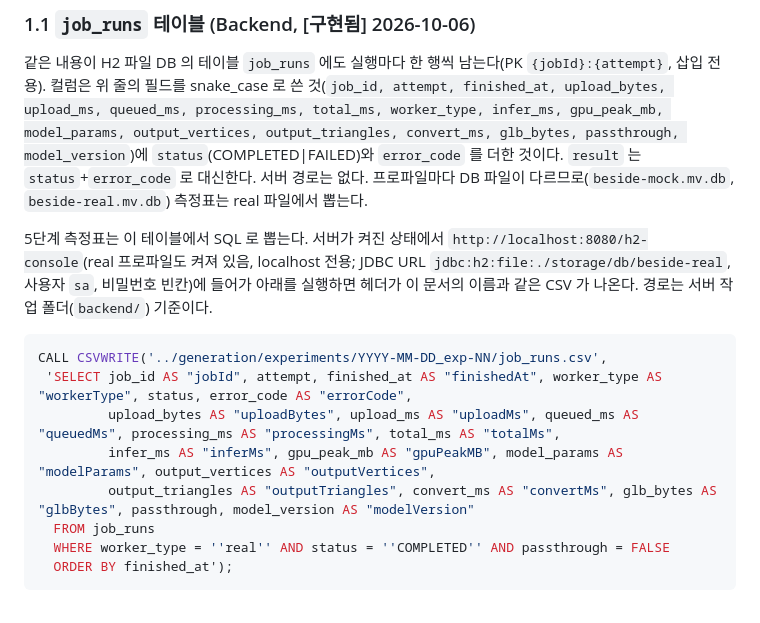
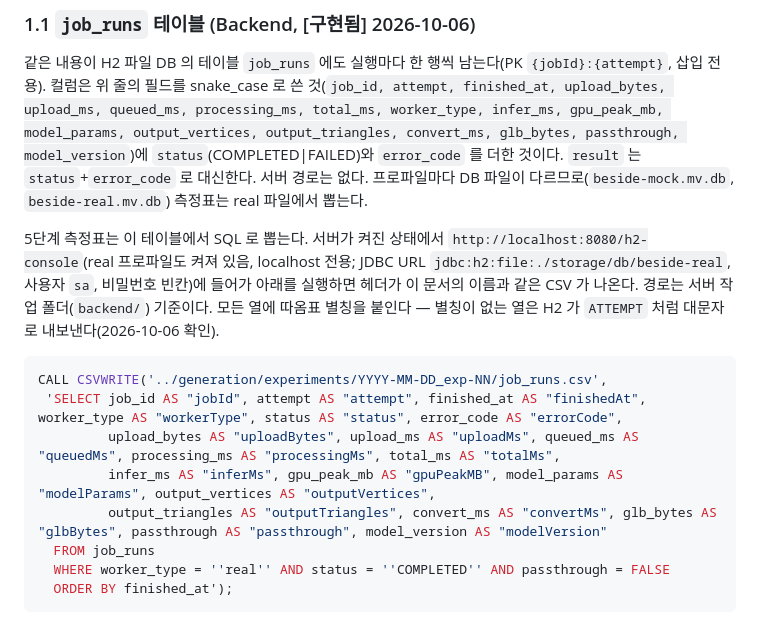
Before and after one commit to minwoo3717/Beside, a Markdown page: docs/METRICS.md, the part around the change. GitHub-like rendering.

````diff
--- a/docs/METRICS.md
+++ b/docs/METRICS.md
@@ -39,14 +39,14 @@
 
 같은 내용이 H2 파일 DB 의 테이블 `job_runs` 에도 실행마다 한 행씩 남는다(PK `{jobId}:{attempt}`, 삽입 전용). 컬럼은 위 줄의 필드를 snake_case 로 쓴 것(`job_id, attempt, finished_at, upload_bytes, upload_ms, queued_ms, processing_ms, total_ms, worker_type, infer_ms, gpu_peak_mb, model_params, output_vertices, output_triangles, convert_ms, glb_bytes, passthrough, model_version`)에 `status`(COMPLETED|FAILED)와 `error_code` 를 더한 것이다. `result` 는 `status`+`error_code` 로 대신한다. 서버 경로는 없다. 프로파일마다 DB 파일이 다르므로(`beside-mock.mv.db`, `beside-real.mv.db`) 측정표는 real 파일에서 뽑는다.
 
-5단계 측정표는 이 테이블에서 SQL 로 뽑는다. 서버가 켜진 상태에서 `http://localhost:8080/h2-console`(real 프로파일도 켜져 있음, localhost 전용; JDBC URL `jdbc:h2:file:./storage/db/beside-real`, 사용자 `sa`, 비밀번호 빈칸)에 들어가 아래를 실행하면 헤더가 이 문서의 이름과 같은 CSV 가 나온다. 경로는 서버 작업 폴더(`backend/`) 기준이다.
+5단계 측정표는 이 테이블에서 SQL 로 뽑는다. 서버가 켜진 상태에서 `http://localhost:8080/h2-console`(real 프로파일도 켜져 있음, localhost 전용; JDBC URL `jdbc:h2:file:./storage/db/beside-real`, 사용자 `sa`, 비밀번호 빈칸)에 들어가 아래를 실행하면 헤더가 이 문서의 이름과 같은 CSV 가 나온다. 경로는 서버 작업 폴더(`backend/`) 기준이다. 모든 열에 따옴표 별칭을 붙인다 — 별칭이 없는 열은 H2 가 `ATTEMPT` 처럼 대문자로 내보낸다(2026-10-06 확인).
 
 ```sql
 CALL CSVWRITE('../generation/experiments/YYYY-MM-DD_exp-NN/job_runs.csv',
- 'SELECT job_id AS "jobId", attempt, finished_at AS "finishedAt", worker_type AS "workerType", status, error_code AS "errorCode",
+ 'SELECT job_id AS "jobId", attempt AS "attempt", finished_at AS "finishedAt", worker_type AS "workerType", status AS "status", error_code AS "errorCode",
          upload_bytes AS "uploadBytes", upload_ms AS "uploadMs", queued_ms AS "queuedMs", processing_ms AS "processingMs", total_ms AS "totalMs",
          infer_ms AS "inferMs", gpu_peak_mb AS "gpuPeakMB", model_params AS "modelParams", output_vertices AS "outputVertices",
-         output_triangles AS "outputTriangles", convert_ms AS "convertMs", glb_bytes AS "glbBytes", passthrough, model_version AS "modelVersion"
+         output_triangles AS "outputTriangles", convert_ms AS "convertMs", glb_bytes AS "glbBytes", passthrough AS "passthrough", model_version AS "modelVersion"
   FROM job_runs
   WHERE worker_type = ''real'' AND status = ''COMPLETED'' AND passthrough = FALSE
   ORDER BY finished_at');
````
Also changed, not shown: backend/README.md (+3 -3 lines).
